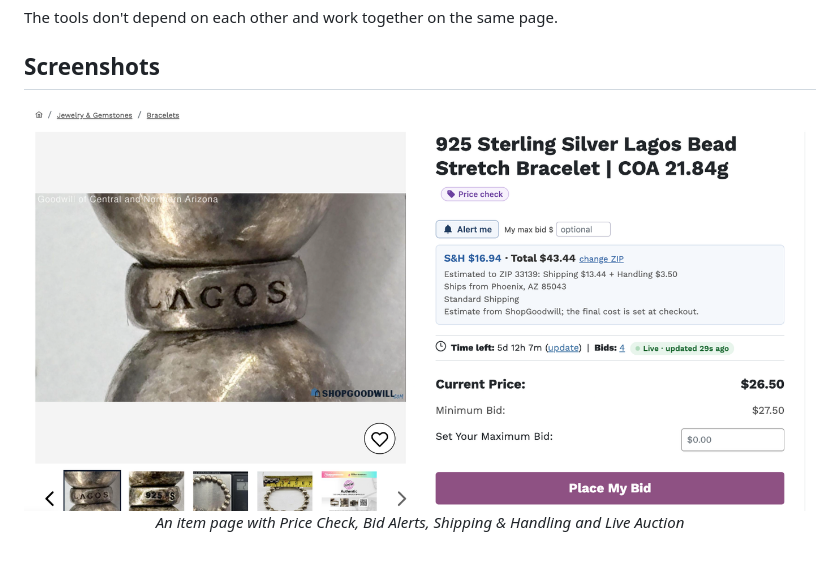
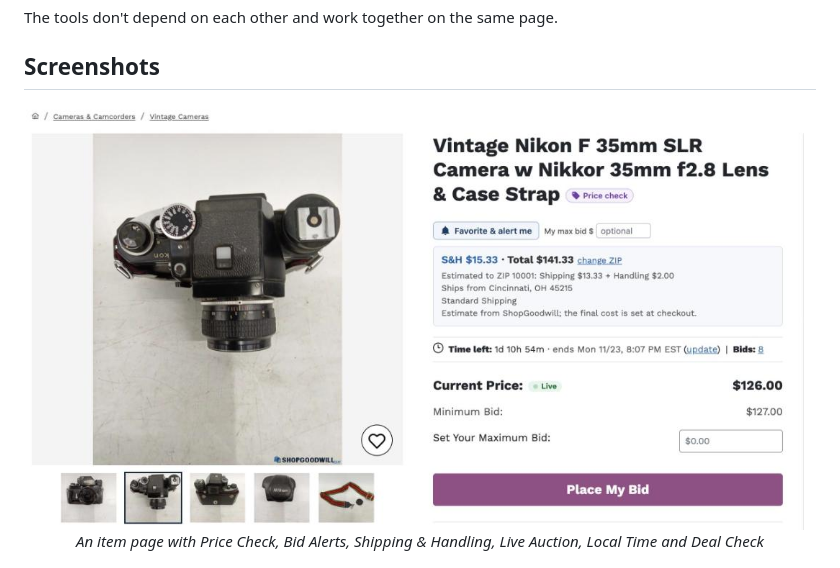
Before and after one commit to maxhayim/shopgoodwill.com-tools, a Markdown page: README.md, the part around one of its changes. Rendered like a GitHub page; pictures changed too: assets/screenshots/overview.png.

```diff
--- a/README.md
+++ b/README.md
@@ -35,8 +35,8 @@ The tools don't depend on each other and work together on the same page.
 <h2>Screenshots</h2>
 
 <p align="center">
-  <img src="assets/screenshots/overview.png" alt="An item page with all the tools: Price check button, Alert me, shipping estimate box and the Live chip" width="900">
-  <br><em>An item page with Price Check, Bid Alerts, Shipping & Handling and Live Auction</em>
+  <img src="assets/screenshots/overview.png" alt="An item page with all the tools: Price check button, Favorite & alert me, shipping estimate box, time left with the local end time, the Live chip and the top of the Deal check box" width="900">
+  <br><em>An item page with Price Check, Bid Alerts, Shipping & Handling, Live Auction, Local Time and Deal Check</em>
 </p>
 
 <p align="center">
```
Also changed, not shown: other parts of README.md (+6 -2 lines), assets/screenshots/bid-alerts-panel.png, assets/screenshots/deal-check.png (added), assets/screenshots/saved-searches.png (added).
